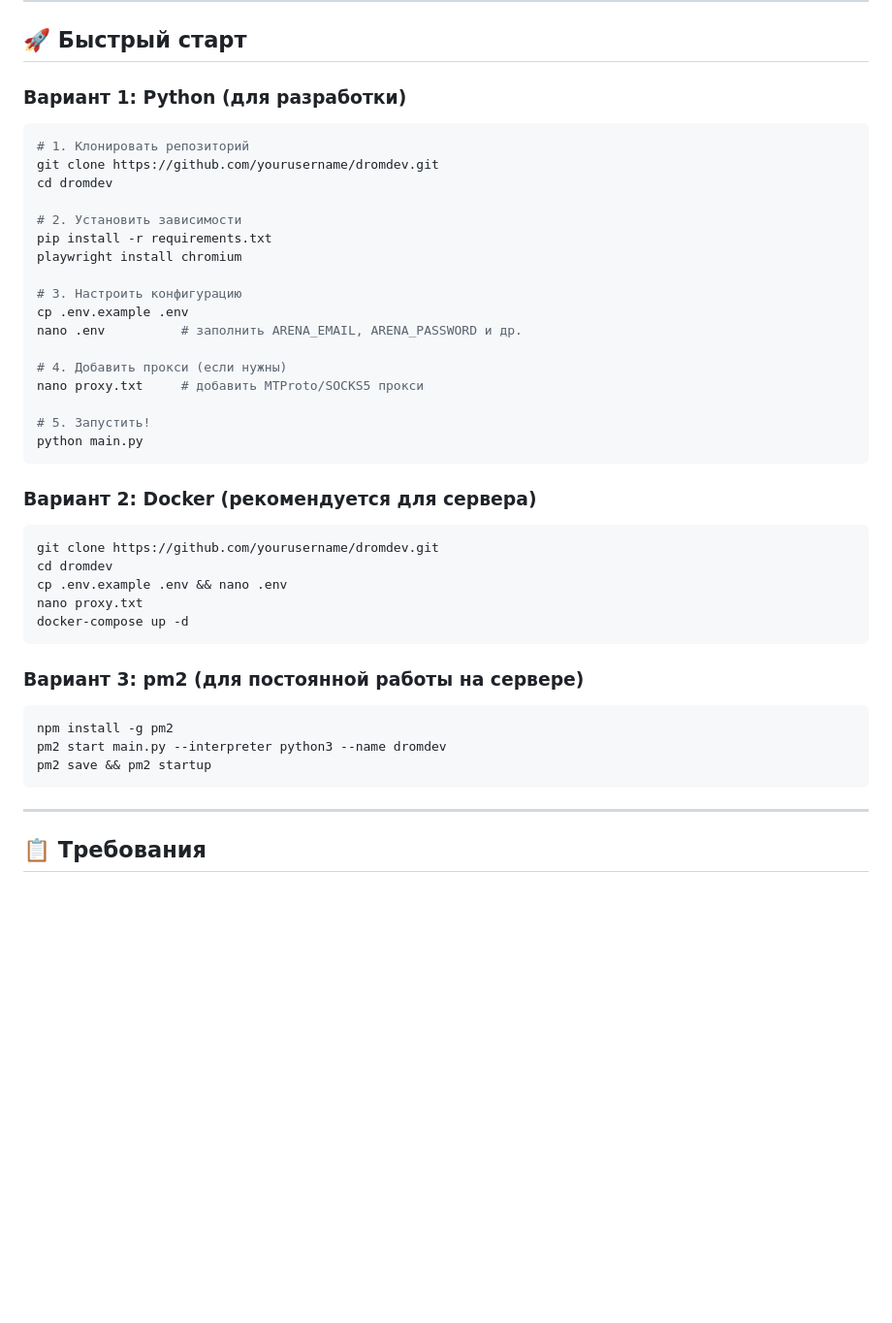
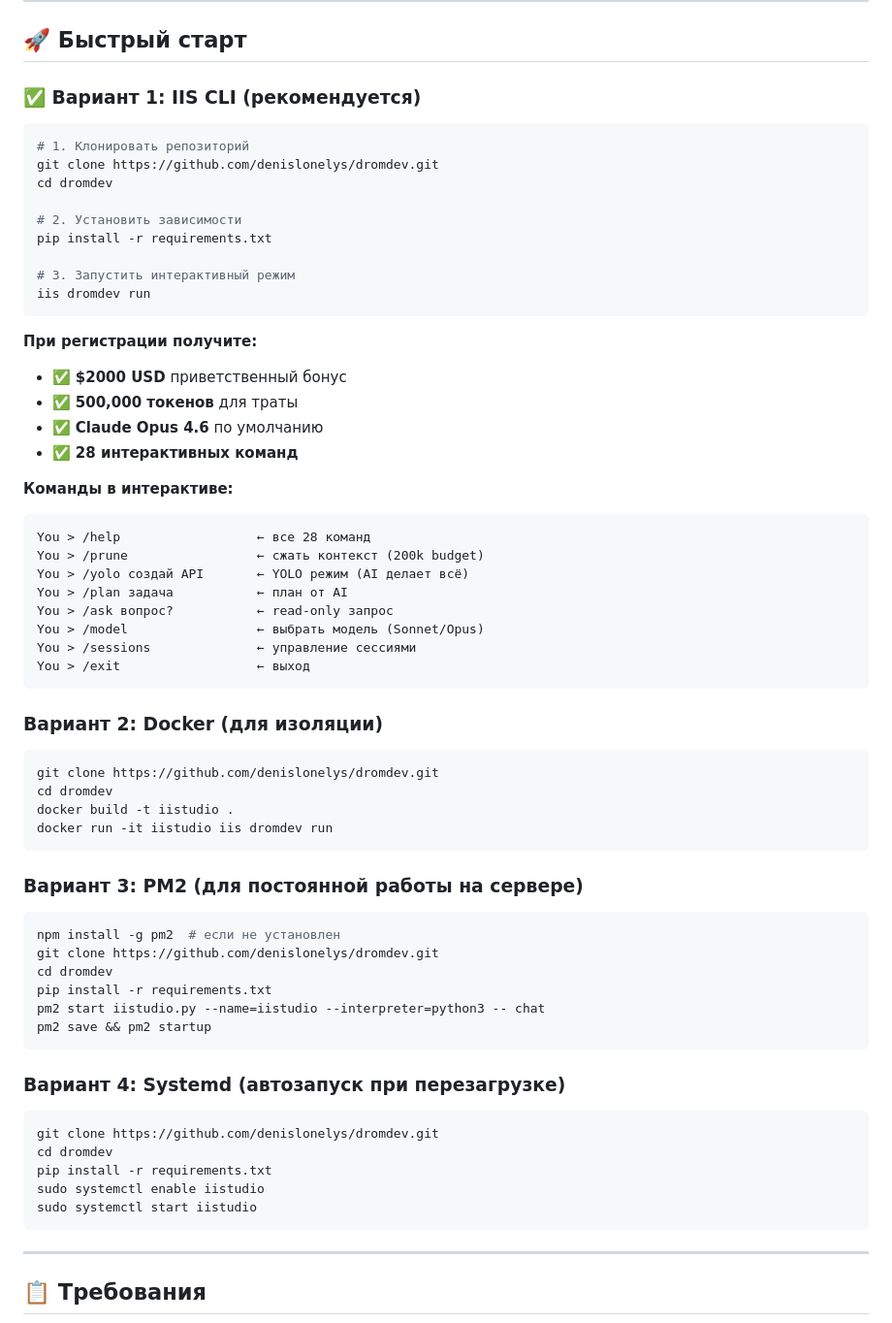
Before and after one commit to denislonelys/dromdev, a Markdown page: README.md, the part around the change. Shown at 97% size. Rendered like a GitHub page; blank space fills up the shorter version.

Commit message:
docs: update installation instructions for IIS CLI
- Update to use 'iis dromdev run' instead of 'python3 iistudio.py chat'
- Add welcome bonus info (000 + 500k tokens)
- Show all 28 interactive commands
- Update Docker, PM2, and Systemd instructions
- Fix GitHub URL references

````diff
--- a/README.md
+++ b/README.md
@@ -52,44 +52,66 @@
 
 ## 🚀 Быстрый старт
 
-### Вариант 1: Python (для разработки)
+### ✅ Вариант 1: IIS CLI (рекомендуется)
 
 ```bash
 # 1. Клонировать репозиторий
-git clone https://github.com/yourusername/dromdev.git
+git clone https://github.com/denislonelys/dromdev.git
 cd dromdev
 
 # 2. Установить зависимости
 pip install -r requirements.txt
-playwright install chromium
 
-# 3. Настроить конфигурацию
-cp .env.example .env
-nano .env          # заполнить ARENA_EMAIL, ARENA_PASSWORD и др.
-
-# 4. Добавить прокси (если нужны)
-nano proxy.txt     # добавить MTProto/SOCKS5 прокси
-
-# 5. Запустить!
-python main.py
+# 3. Запустить интерактивный режим
+iis dromdev run
 ```
 
-### Вариант 2: Docker (рекомендуется для сервера)
+**При регистрации получите:**
+- ✅ **$2000 USD** приветственный бонус
+- ✅ **500,000 токенов** для траты
+- ✅ **Claude Opus 4.6** по умолчанию
+- ✅ **28 интерактивных команд**
+
+**Команды в интерактиве:**
+```
+You > /help                  ← все 28 команд
+You > /prune                 ← сжать контекст (200k budget)
+You > /yolo создай API       ← YOLO режим (AI делает всё)
+You > /plan задача           ← план от AI
+You > /ask вопрос?           ← read-only запрос
+You > /model                 ← выбрать модель (Sonnet/Opus)
+You > /sessions              ← управление сессиями
+You > /exit                  ← выход
+```
+
+### Вариант 2: Docker (для изоляции)
 
 ```bash
-git clone https://github.com/yourusername/dromdev.git
+git clone https://github.com/denislonelys/dromdev.git
 cd dromdev
-cp .env.example .env && nano .env
-nano proxy.txt
-docker-compose up -d
+docker build -t iistudio .
+docker run -it iistudio iis dromdev run
 ```
 
-### Вариант 3: pm2 (для постоянной работы на сервере)
+### Вариант 3: PM2 (для постоянной работы на сервере)
 
 ```bash
-npm install -g pm2
-pm2 start main.py --interpreter python3 --name dromdev
+npm install -g pm2  # если не установлен
+git clone https://github.com/denislonelys/dromdev.git
+cd dromdev
+pip install -r requirements.txt
+pm2 start iistudio.py --name=iistudio --interpreter=python3 -- chat
 pm2 save && pm2 startup
+```
+
+### Вариант 4: Systemd (автозапуск при перезагрузке)
+
+```bash
+git clone https://github.com/denislonelys/dromdev.git
+cd dromdev
+pip install -r requirements.txt
+sudo systemctl enable iistudio
+sudo systemctl start iistudio
 ```
 
 ---
````
